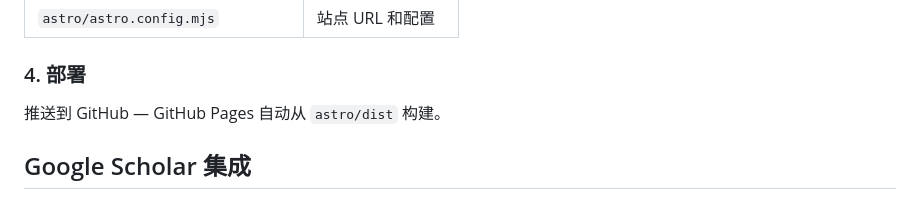
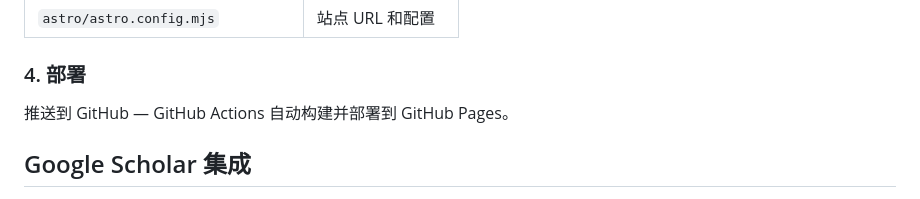
Before and after one commit to wangrui2025/wangrui2025.github.io, a Markdown page: README.md, the part around the change. Rendered like a GitHub page.

Commit message:
docs(readme): 更新部署与开发流程

```diff
--- a/README.md
+++ b/README.md
@@ -44,7 +44,7 @@ cd astro && npm run dev
 
 ### 4. 部署
 
-推送到 GitHub — GitHub Pages 自动从 `astro/dist` 构建。
+推送到 GitHub — GitHub Actions 自动构建并部署到 GitHub Pages。
 
 ## Google Scholar 集成
 
```
